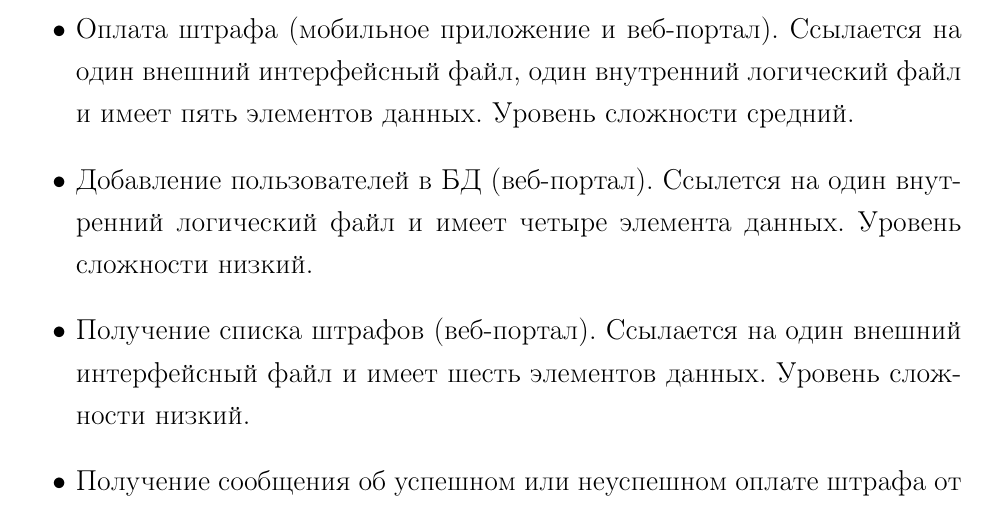
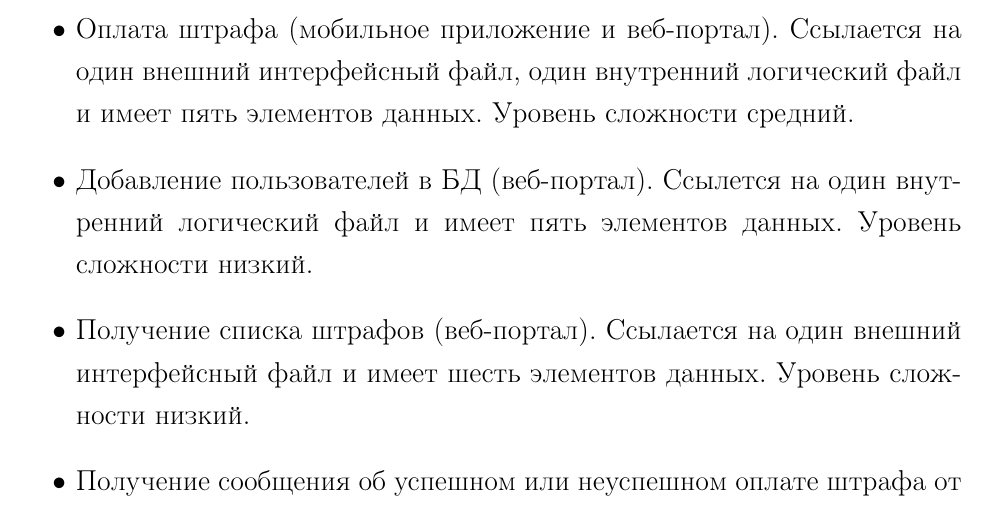
Before and after one commit to Inlucker/EconomicsOfSoftwareEngineering, a LaTeX document (Lab7/report/main.tex): part of page 3 of 6, cut so that both start at the same text. Compiled offline with pdfLaTeX.

Commit message:
fixed report 4

```diff
--- a/Lab7/report/main.tex
+++ b/Lab7/report/main.tex
@@ -245,7 +245,7 @@ literate={а}{{\selectfont\char224}}1
     \item Регистрация (мобильное приложение и веб портал). Ссылается на один внутренний логический файл и имеет пять элементов данных. Уровень сложности - низкий.
     \item Авторизация (мобильное приложение и веб портал). Ссылается на один внутренний логический файл и имеет три элемента данных. Уровень сложности - низкий.
     \item Оплата штрафа (мобильное приложение и веб-портал). Ссылается на один внешний интерфейсный файл, один внутренний логический файл и имеет пять элементов данных. Уровень сложности средний.
-    \item Добавление пользователей в БД (веб-портал). Ссылется на один внутренний логический файл и имеет четыре элемента данных. Уровень сложности низкий.
+    \item Добавление пользователей в БД (веб-портал). Ссылется на один внутренний логический файл и имеет пять элементов данных. Уровень сложности низкий.
     \item Получение списка штрафов (веб-портал). Ссылается на один внешний интерфейсный файл и имеет шесть элементов данных. Уровень сложности низкий.
     \item Получение сообщения об успешном или неуспешном оплате штрафа от ГИБДД (веб-портал). Имеет один элемент данных и не ссылается на внутренние файлы. Уровень сложности низкий.
     \item Ответ о результате оплаты от платежной системы (веб-портал). Имеет один элемент данных и ссылается на один внутренний файл. Уровень сложности низкий.
```
Also changed, not shown: Lab7/report/main.pdf.
